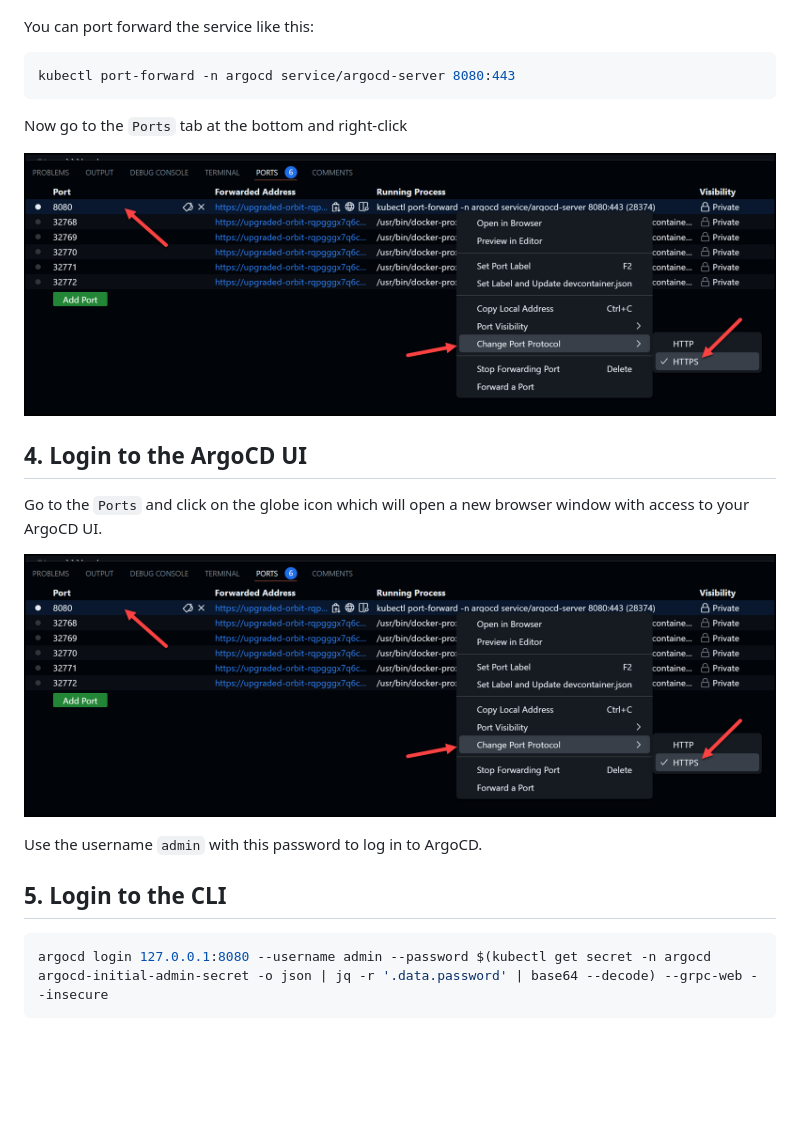
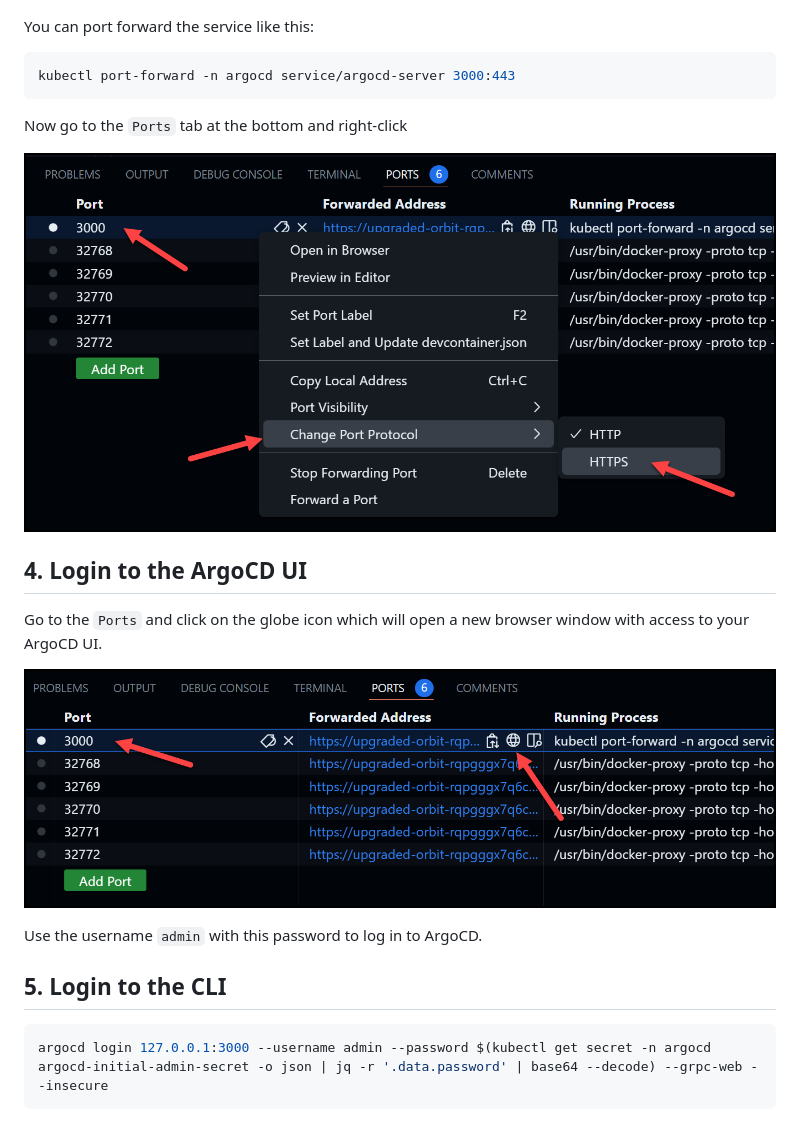
Before and after one commit to yousskadi/akeyless-workshop-2, a Markdown page: Lab02/guide.md, the part around the change. Drawn GitHub-style; pictures changed too: images/change-port-protocol.png, images/open-browser.png; blank space fills up the shorter version.

````diff
--- a/Lab02/guide.md
+++ b/Lab02/guide.md
@@ -53,7 +53,7 @@ Open a new terminal window by clicking the `+` button in the Terminal window bes
 You can port forward the service like this:
 
 ```bash
-kubectl port-forward -n argocd service/argocd-server 8080:443
+kubectl port-forward -n argocd service/argocd-server 3000:443
 ```
 
 Now go to the `Ports` tab at the bottom and right-click
@@ -64,12 +64,12 @@ Now go to the `Ports` tab at the bottom and right-click
 
 Go to the `Ports` and click on the globe icon which will open a new browser window with access to your ArgoCD UI.
 
-![alt text](../images/change-port-protocol.png)
+![alt text](../images/open-browser.png)
 
 Use the username `admin` with this password to log in to ArgoCD.
 
 ## 5. Login to the CLI
 
 ```bash
-argocd login 127.0.0.1:8080 --username admin --password $(kubectl get secret -n argocd argocd-initial-admin-secret -o json | jq -r '.data.password' | base64 --decode) --grpc-web --insecure
+argocd login 127.0.0.1:3000 --username admin --password $(kubectl get secret -n argocd argocd-initial-admin-secret -o json | jq -r '.data.password' | base64 --decode) --grpc-web --insecure
 ```
````
Also changed, not shown: Lab03/guide.md (+4 -1 lines).
